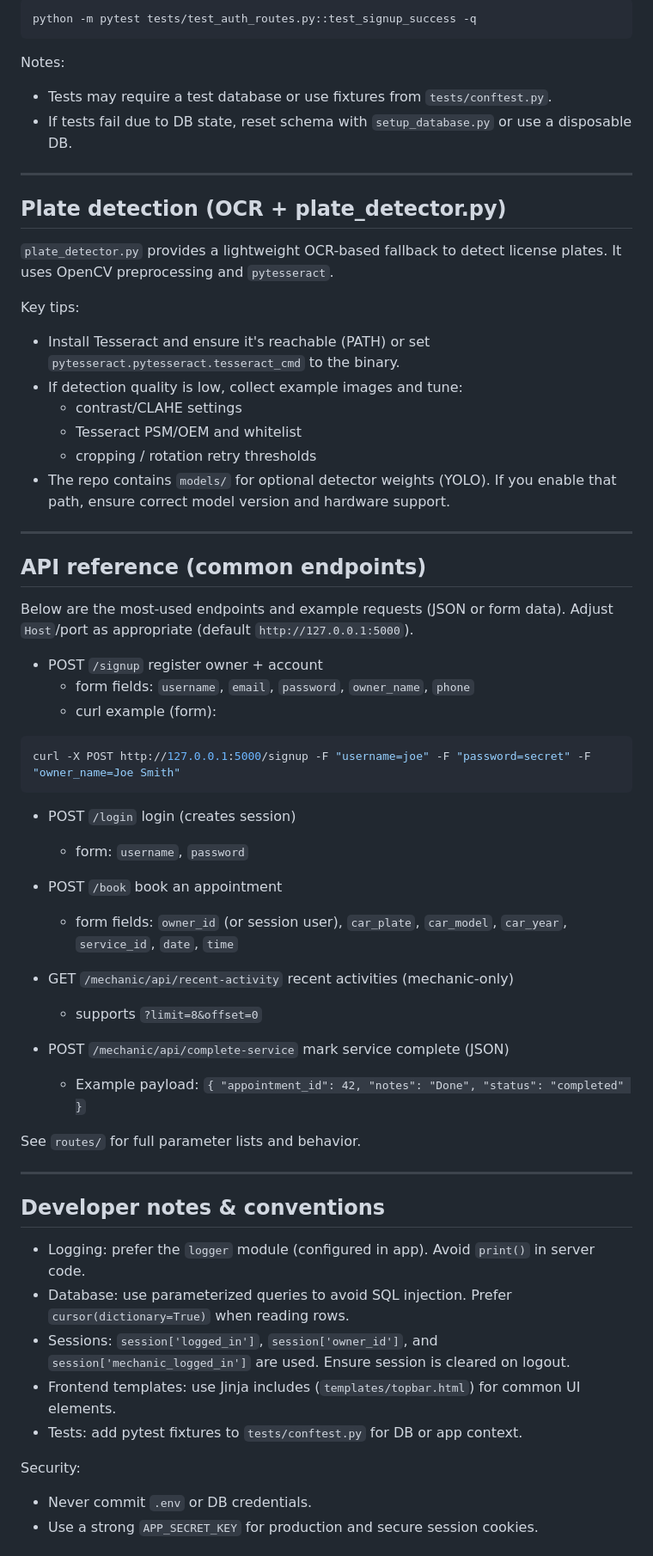
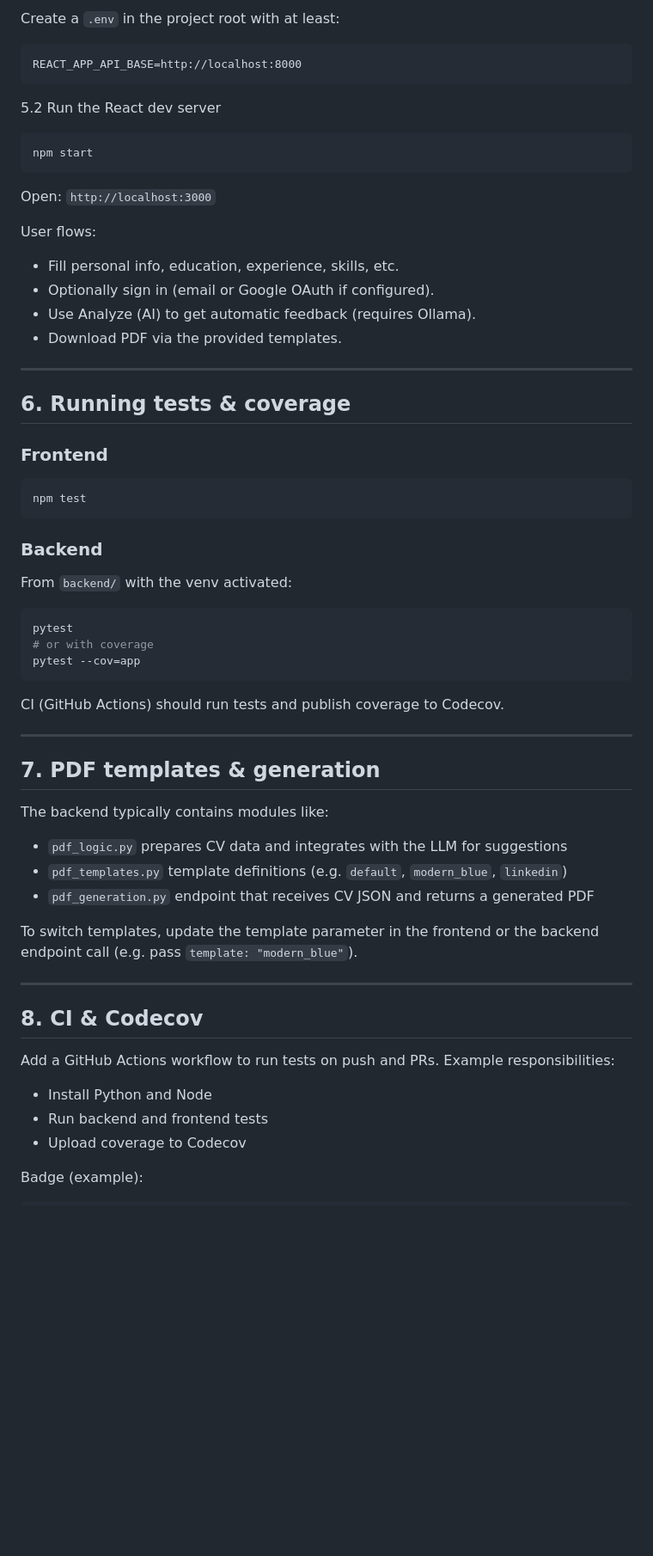
Before and after one commit to roynahra1/ISD1, a Markdown page: README.md, the part around the change printed below. Shown: that part at 86% size. Drawn GitHub-style; blank space fills up the shorter version.

Commit message:
docs: update README with CV-builder style detailed guide

````diff
--- a/README.md
+++ b/README.md
@@ -152,65 +146,66 @@ Run a single test:
 
-```powershell
-python -m pytest tests/test_auth_routes.py::test_signup_success -q
+Create a `.env` in the project root with at least:
+
+```
+REACT_APP_API_BASE=http://localhost:8000
 ```
 
-Notes:
-- Tests may require a test database or use fixtures from `tests/conftest.py`.
-- If tests fail due to DB state, reset schema with `setup_database.py` or use a disposable DB.
+5.2 Run the React dev server
+
+```bash
+npm start
+```
+
+Open: `http://localhost:3000`
+
+User flows:
+- Fill personal info, education, experience, skills, etc.
+- Optionally sign in (email or Google OAuth if configured).
+- Use Analyze (AI) to get automatic feedback (requires Ollama).
+- Download PDF via the provided templates.
 
 ---
 
-## Plate detection (OCR + plate_detector.py)
+## 6. Running tests & coverage
 
-`plate_detector.py` provides a lightweight OCR-based fallback to detect license plates. It uses OpenCV preprocessing and `pytesseract`.
+### Frontend
 
-Key tips:
-- Install Tesseract and ensure it's reachable (PATH) or set `pytesseract.pytesseract.tesseract_cmd` to the binary.
-- If detection quality is low, collect example images and tune:
-  - contrast/CLAHE settings
-  - Tesseract PSM/OEM and whitelist
-  - cropping / rotation retry thresholds
-- The repo contains `models/` for optional detector weights (YOLO). If you enable that path, ensure correct model version and hardware support.
+```bash
+npm test
+```
+
+### Backend
+
+From `backend/` with the venv activated:
+
+```powershell
+pytest
+# or with coverage
+pytest --cov=app
+```
+
+CI (GitHub Actions) should run tests and publish coverage to Codecov.
 
 ---
 
-## API reference (common endpoints)
+## 7. PDF templates & generation
 
-Below are the most-used endpoints and example requests (JSON or form data). Adjust `Host`/port as appropriate (default `http://127.0.0.1:5000`).
+The backend typically contains modules like:
 
-- POST `/signup`  register owner + account
-  - form fields: `username`, `email`, `password`, `owner_name`, `phone`
-  - curl example (form):
+- `pdf_logic.py`  prepares CV data and integrates with the LLM for suggestions
+- `pdf_templates.py`  template definitions (e.g. `default`, `modern_blue`, `linkedin`)
+- `pdf_generation.py`  endpoint that receives CV JSON and returns a generated PDF
 
-```bash
-curl -X POST http://127.0.0.1:5000/signup -F "username=joe" -F "password=secret" -F "owner_name=Joe Smith"
-```
-
-- POST `/login`  login (creates session)
-  - form: `username`, `password`
-
-- POST `/book`  book an appointment
-  - form fields: `owner_id` (or session user), `car_plate`, `car_model`, `car_year`, `service_id`, `date`, `time`
-
-- GET `/mechanic/api/recent-activity`  recent activities (mechanic-only)
-  - supports `?limit=8&offset=0`
-
-- POST `/mechanic/api/complete-service`  mark service complete (JSON)
-  - Example payload: `{ "appointment_id": 42, "notes": "Done", "status": "completed" }`
-
-See `routes/` for full parameter lists and behavior.
+To switch templates, update the template parameter in the frontend or the backend endpoint call (e.g. pass `template: "modern_blue"`).
 
 ---
 
-## Developer notes & conventions
+## 8. CI & Codecov
 
-- Logging: prefer the `logger` module (configured in app). Avoid `print()` in server code.
-- Database: use parameterized queries to avoid SQL injection. Prefer `cursor(dictionary=True)` when reading rows.
-- Sessions: `session['logged_in']`, `session['owner_id']`, and `session['mechanic_logged_in']` are used. Ensure session is cleared on logout.
-- Frontend templates: use Jinja includes (`templates/topbar.html`) for common UI elements.
-- Tests: add pytest fixtures to `tests/conftest.py` for DB or app context.
+Add a GitHub Actions workflow to run tests on push and PRs. Example responsibilities:
+- Install Python and Node
+- Run backend and frontend tests
+- Upload coverage to Codecov
 
-Security:
-- Never commit `.env` or DB credentials.
-- Use a strong `APP_SECRET_KEY` for production and secure session cookies.
+Badge (example):
 
````
Also changed, not shown: other parts of README.md (+144 -144 lines).
